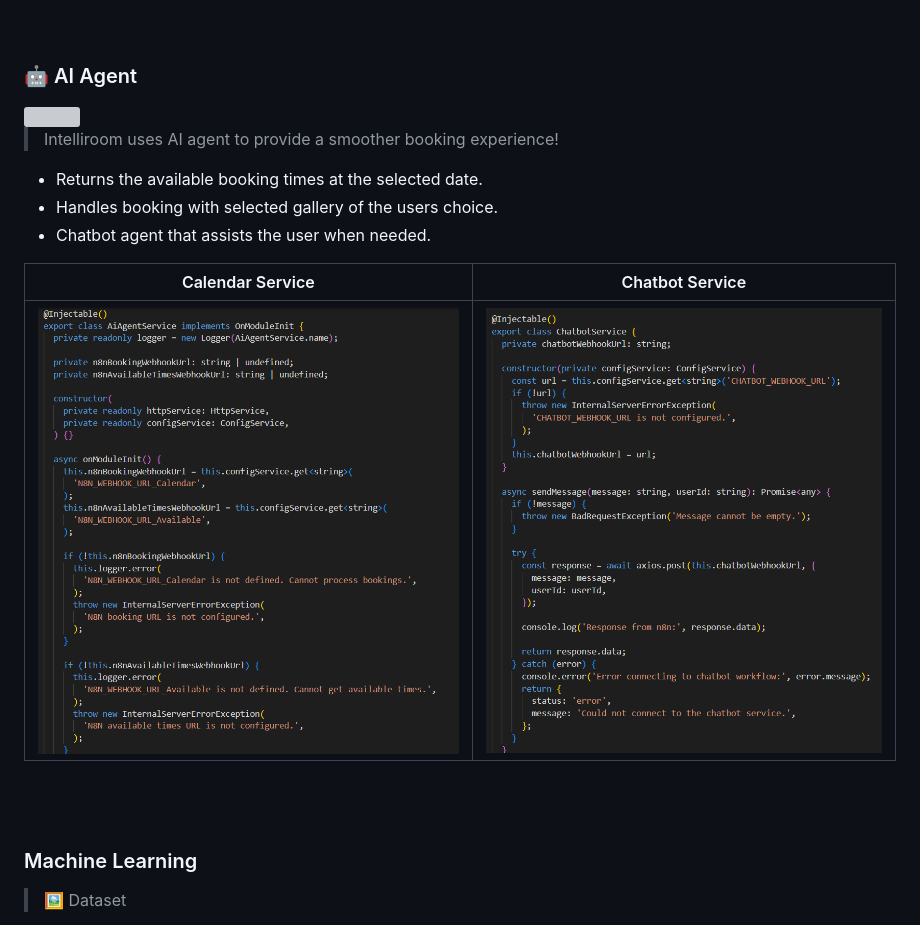
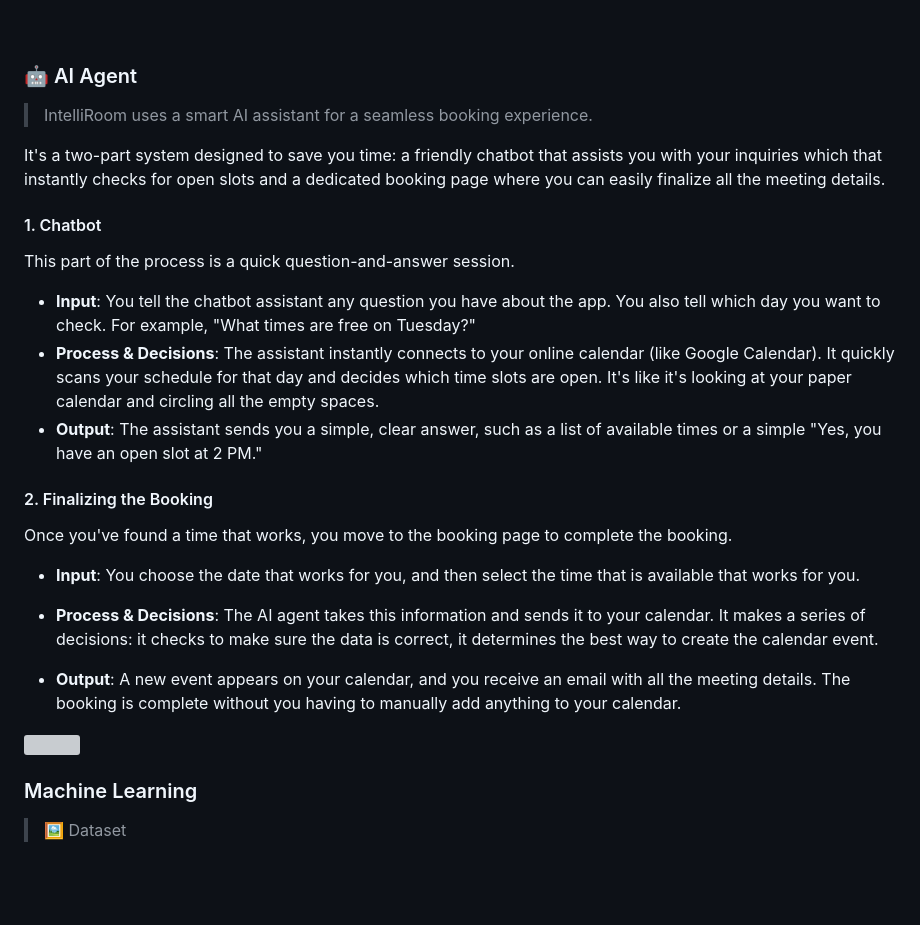
Before and after one commit to hibaanadani/IntelliRoom, a Markdown page: README.md, the part around the change printed below. Drawn GitHub-style; blank space fills up the shorter version; grey boxes are pictures that could not be loaded.

Commit message:
changed the AI agent section to make it for non tech audience

```diff
--- a/README.md
+++ b/README.md
@@ -72,19 +72,31 @@
 
 ### 🤖 AI Agent
 
+> IntelliRoom uses a smart AI assistant for a seamless booking experience.
+
+It's a two-part system designed to save you time: a friendly chatbot that assists you with your inquiries which that instantly checks for open slots and a dedicated booking page where you can easily finalize all the meeting details.
+
+#### 1. Chatbot
+
+This part of the process is a quick question-and-answer session.
+
+- **Input**: You tell the chatbot assistant any question you have about the app. You also tell which day you want to check. For example, "What times are free on Tuesday?"
+- **Process & Decisions**: The assistant instantly connects to your online calendar (like Google Calendar). It quickly scans your schedule for that day and decides which time slots are open. It's like it's looking at your paper calendar and circling all the empty spaces.
+- **Output**: The assistant sends you a simple, clear answer, such as a list of available times or a simple "Yes, you have an open slot at 2 PM."
+
+#### 2. Finalizing the Booking
+
+Once you've found a time that works, you move to the booking page to complete the booking.
+
+- **Input**: You choose the date that works for you, and then select the time that is available that works for you.
+
+- **Process & Decisions**: The AI agent takes this information and sends it to your calendar. It makes a series of decisions: it checks to make sure the data is correct, it determines the best way to create the calendar event.
+
+- **Output**: A new event appears on your calendar, and you receive an email with all the meeting details. The booking is complete without you having to manually add anything to your calendar.
+
 <img src="./readme/demo/Calendarworkflow.png"/>
 
-> Intelliroom uses AI agent to provide a smoother booking experience!
-
-- Returns the available booking times at the selected date.
-- Handles booking with selected gallery of the users choice.
-- Chatbot agent that assists the user when needed.
-
-| Calendar Service                              | Chatbot Service                            |
-| --------------------------------------------- | ------------------------------------------ |
-| ![Landing](./readme/demo/calendarservice.png) | ![fsdaf](./readme/demo/chatbotservice.png) |
-
-<br><br>
+<br>
 
 ### Machine Learning
 
```
Also changed, not shown: other parts of README.md (+2 -2 lines).
